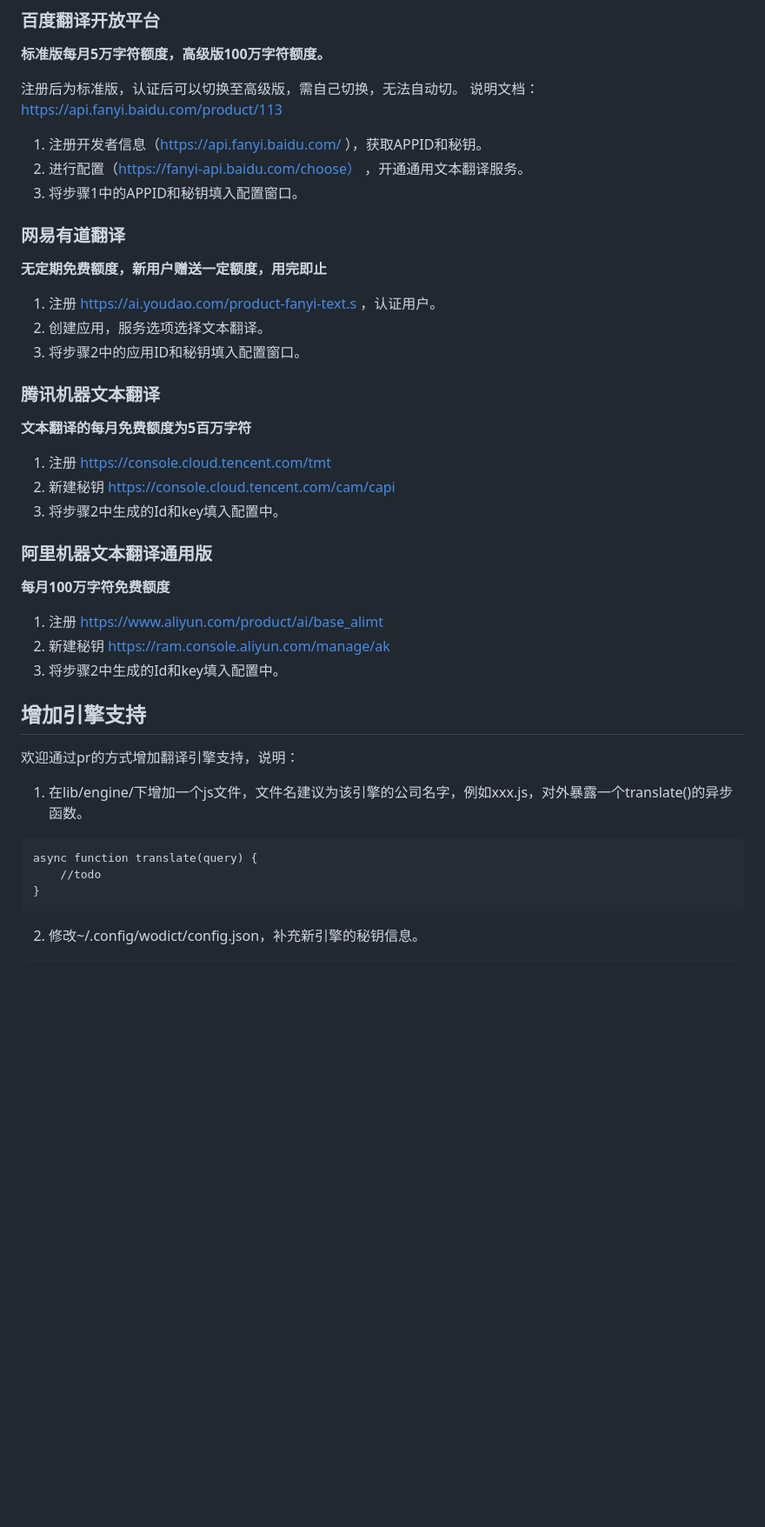
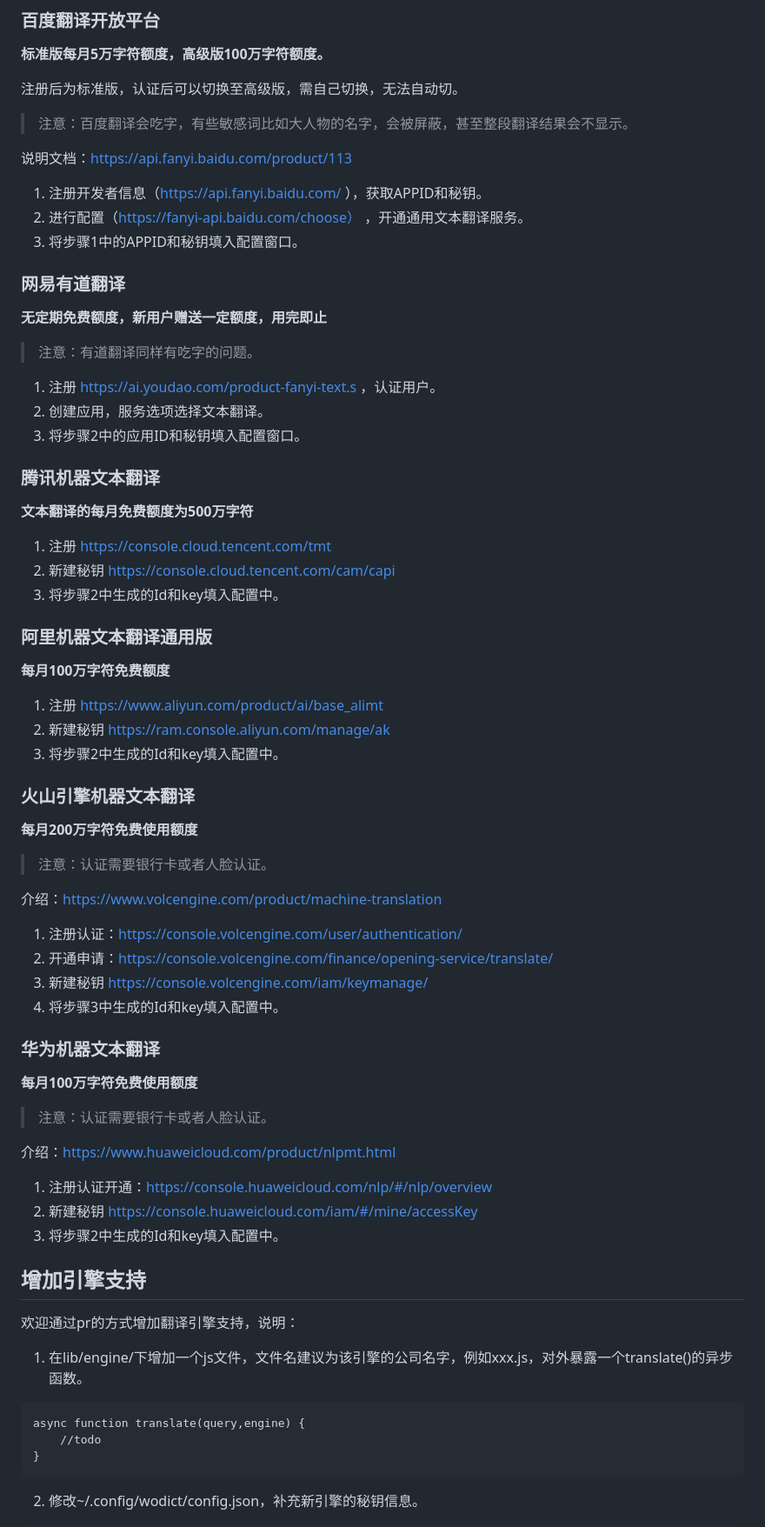
Before and after one commit to unclemcz/wodict, a Markdown page: README.md, the part around the change printed below. Shown: that part at 87% size. Rendered like a GitHub page; blank space fills up the shorter version.

````diff
--- a/README.md
+++ b/README.md
@@ -84,6 +84,8 @@ npm run make
 **标准版每月5万字符额度，高级版100万字符额度。**
 
 注册后为标准版，认证后可以切换至高级版，需自己切换，无法自动切。
+> 注意：百度翻译会吃字，有些敏感词比如大人物的名字，会被屏蔽，甚至整段翻译结果会不显示。
+
 说明文档：https://api.fanyi.baidu.com/product/113
 1. 注册开发者信息（https://api.fanyi.baidu.com/ ），获取APPID和秘钥。
 2. 进行配置（https://fanyi-api.baidu.com/choose） ，开通通用文本翻译服务。
@@ -91,12 +93,13 @@ npm run make
 
 ### 网易有道翻译
 **无定期免费额度，新用户赠送一定额度，用完即止**
+> 注意：有道翻译同样有吃字的问题。
 1. 注册 https://ai.youdao.com/product-fanyi-text.s ，认证用户。
 2. 创建应用，服务选项选择文本翻译。
 3. 将步骤2中的应用ID和秘钥填入配置窗口。
 
 ### 腾讯机器文本翻译
-**文本翻译的每月免费额度为5百万字符**
+**文本翻译的每月免费额度为500万字符**
 1. 注册 https://console.cloud.tencent.com/tmt
 2. 新建秘钥 https://console.cloud.tencent.com/cam/capi
 3. 将步骤2中生成的Id和key填入配置中。
@@ -107,13 +110,32 @@ npm run make
 2. 新建秘钥 https://ram.console.aliyun.com/manage/ak
 3. 将步骤2中生成的Id和key填入配置中。
 
+### 火山引擎机器文本翻译
+**每月200万字符免费使用额度**
+> 注意：认证需要银行卡或者人脸认证。
+
+介绍：https://www.volcengine.com/product/machine-translation
+1. 注册认证：https://console.volcengine.com/user/authentication/
+2. 开通申请：https://console.volcengine.com/finance/opening-service/translate/
+3. 新建秘钥 https://console.volcengine.com/iam/keymanage/
+4. 将步骤3中生成的Id和key填入配置中。
+
+
+### 华为机器文本翻译
+**每月100万字符免费使用额度**
+> 注意：认证需要银行卡或者人脸认证。
+
+介绍：https://www.huaweicloud.com/product/nlpmt.html
+1. 注册认证开通：https://console.huaweicloud.com/nlp/#/nlp/overview
+2. 新建秘钥 https://console.huaweicloud.com/iam/#/mine/accessKey
+3. 将步骤2中生成的Id和key填入配置中。
 
 
 ## 增加引擎支持
 欢迎通过pr的方式增加翻译引擎支持，说明：
 1. 在lib/engine/下增加一个js文件，文件名建议为该引擎的公司名字，例如xxx.js，对外暴露一个translate()的异步函数。
 ```
-async function translate(query) {
+async function translate(query,engine) {
     //todo
 }
 ```
````
Also changed, not shown: other parts of README.md (+62 -12 lines), readme/engine.png, 16 other files.
